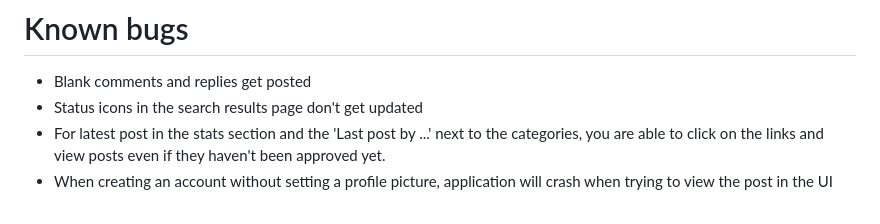
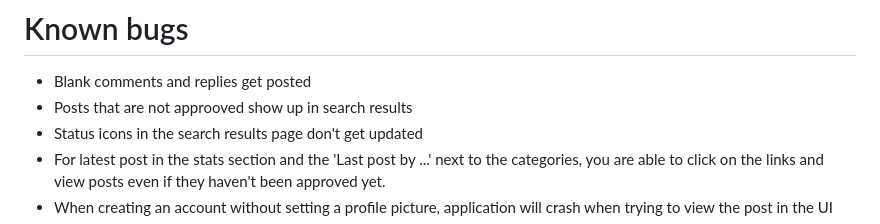
Before and after one commit to CAPSTONE-24-25-IRON-CODER/iron-coder-forum, a Markdown page: README.md, the part around the change. Drawn GitHub-style.

```diff
--- a/README.md
+++ b/README.md
@@ -55,6 +55,7 @@ cd iron-coder-forum
     * Users are able to navigate to the posts by clicking on them
 # Known bugs
 - Blank comments and replies get posted
+- Posts that are not approoved show up in search results
 - Status icons in the search results page don't get updated
 - For latest post in the stats section and the 'Last post by ...' next to the categories, you are able to click on the links and view posts even if they haven't been approved yet.
 - When creating an account without setting a profile picture, application will crash when trying to view the post in the UI
```
